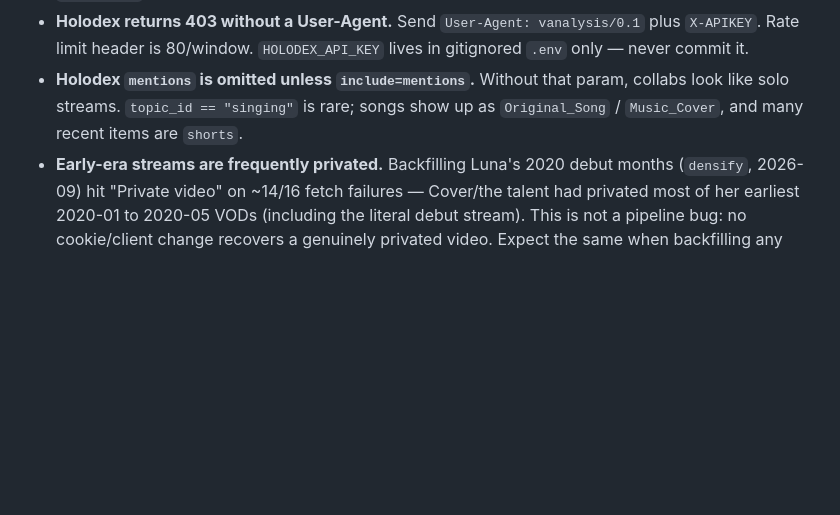
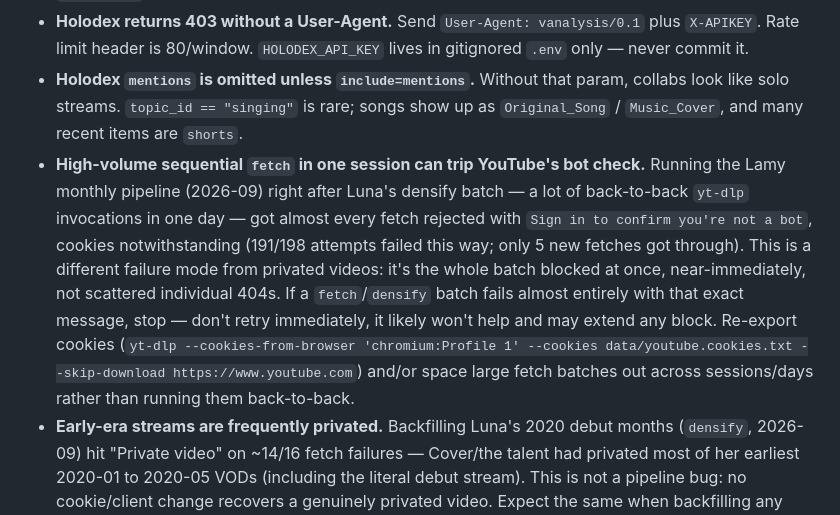
Before and after one commit to DanielLagally/vtuber-vocal-corpus, a Markdown page: CLAUDE.md, the part around the change. Rendered like a GitHub page; blank space fills up the shorter version.

Commit message:
Note the YouTube bot-check gotcha hit during the Lamy fetch attempt
Running Lamy's full monthly pipeline right after Luna's densify batch
(a lot of sequential yt-dlp invocations in one day) got 191/198 fetch
attempts rejected with "Sign in to confirm you're not a bot", cookies
notwithstanding - a different, more serious failure mode than privated
videos (whole batch blocked near-immediately, not scattered 404s).

```diff
--- a/CLAUDE.md
+++ b/CLAUDE.md
@@ -55,6 +55,7 @@ Test first. Write a failing product test that states the user-visible rule, then
 - **Fetch pins `youtube:player_client=android` and needs `deno` on PATH** (flake provides it; yt-dlp uses it for EJS/n-challenge). `tv` currently fails with "The page needs to be reloaded"; `mweb` needs a GVS PO token and dies image-only. Per-video yt-dlp failures are skipped and logged — a gap in `data/audio`, never an aborted batch.
 - **Holodex returns 403 without a User-Agent.** Send `User-Agent: vanalysis/0.1` plus `X-APIKEY`. Rate limit header is 80/window. `HOLODEX_API_KEY` lives in gitignored `.env` only — never commit it.
 - **Holodex `mentions` is omitted unless `include=mentions`.** Without that param, collabs look like solo streams. `topic_id == "singing"` is rare; songs show up as `Original_Song` / `Music_Cover`, and many recent items are `shorts`.
+- **High-volume sequential `fetch` in one session can trip YouTube's bot check.** Running the Lamy monthly pipeline (2026-09) right after Luna's densify batch — a lot of back-to-back `yt-dlp` invocations in one day — got almost every fetch rejected with `Sign in to confirm you're not a bot`, cookies notwithstanding (191/198 attempts failed this way; only 5 new fetches got through). This is a different failure mode from privated videos: it's the whole batch blocked at once, near-immediately, not scattered individual 404s. If a `fetch`/`densify` batch fails almost entirely with that exact message, stop — don't retry immediately, it likely won't help and may extend any block. Re-export cookies (`yt-dlp --cookies-from-browser 'chromium:Profile 1' --cookies data/youtube.cookies.txt --skip-download https://www.youtube.com`) and/or space large fetch batches out across sessions/days rather than running them back-to-back.
 - **Early-era streams are frequently privated.** Backfilling Luna's 2020 debut months (`densify`, 2026-09) hit "Private video" on ~14/16 fetch failures — Cover/the talent had privated most of her earliest 2020-01 to 2020-05 VODs (including the literal debut stream). This is not a pipeline bug: no cookie/client change recovers a genuinely privated video. Expect the same when backfilling any other talent's earliest era; treat it as a real data-availability wall, not something to debug further.
 - **`.venv` is `--system-site-packages`.** Delete `.venv` and reload if the Nix Python version warning fires, or if nixpkgs packages are missing inside the venv.
 - **`nix flake check` / `nix build` only see git-tracked-or-staged files** if this becomes a git-backed flake (`self`). `git add` new files before those commands.
```
